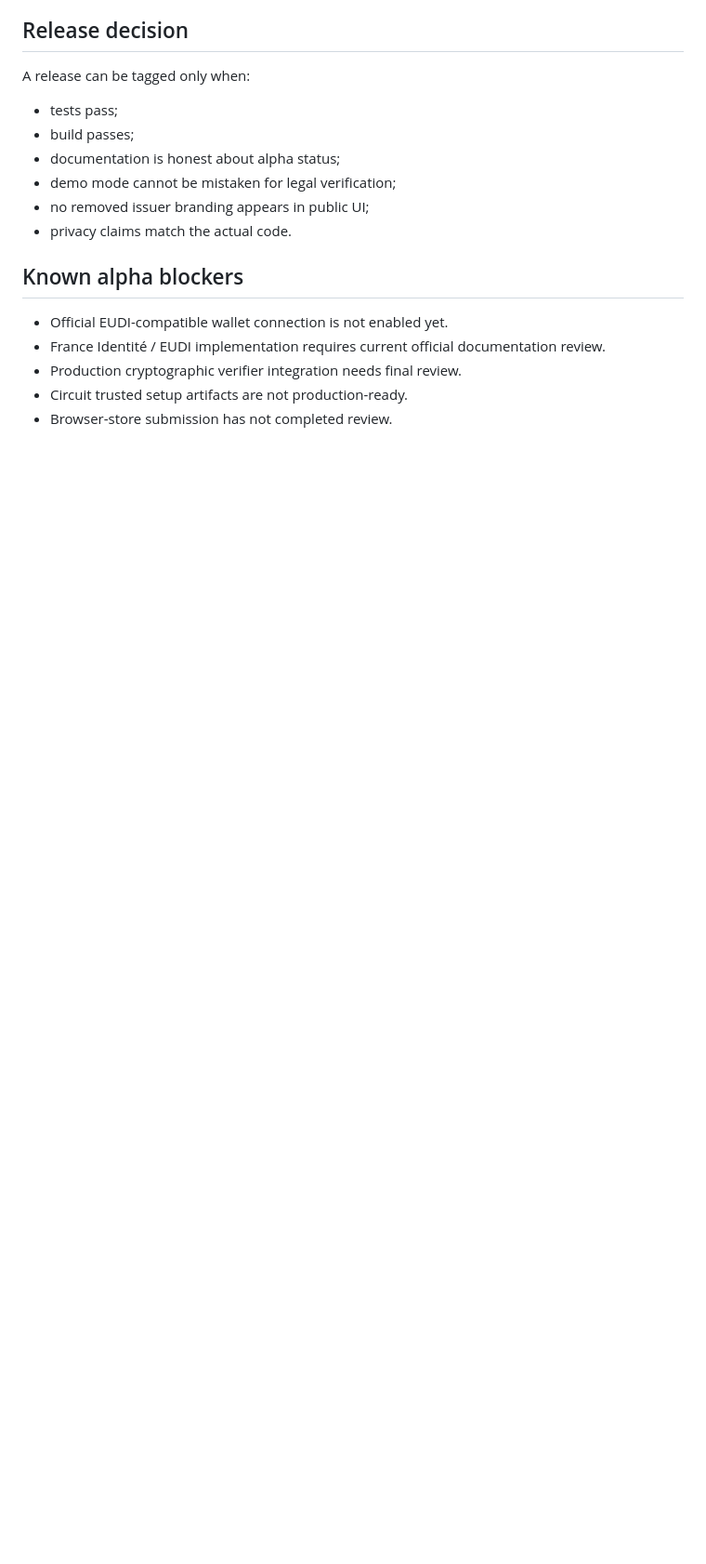
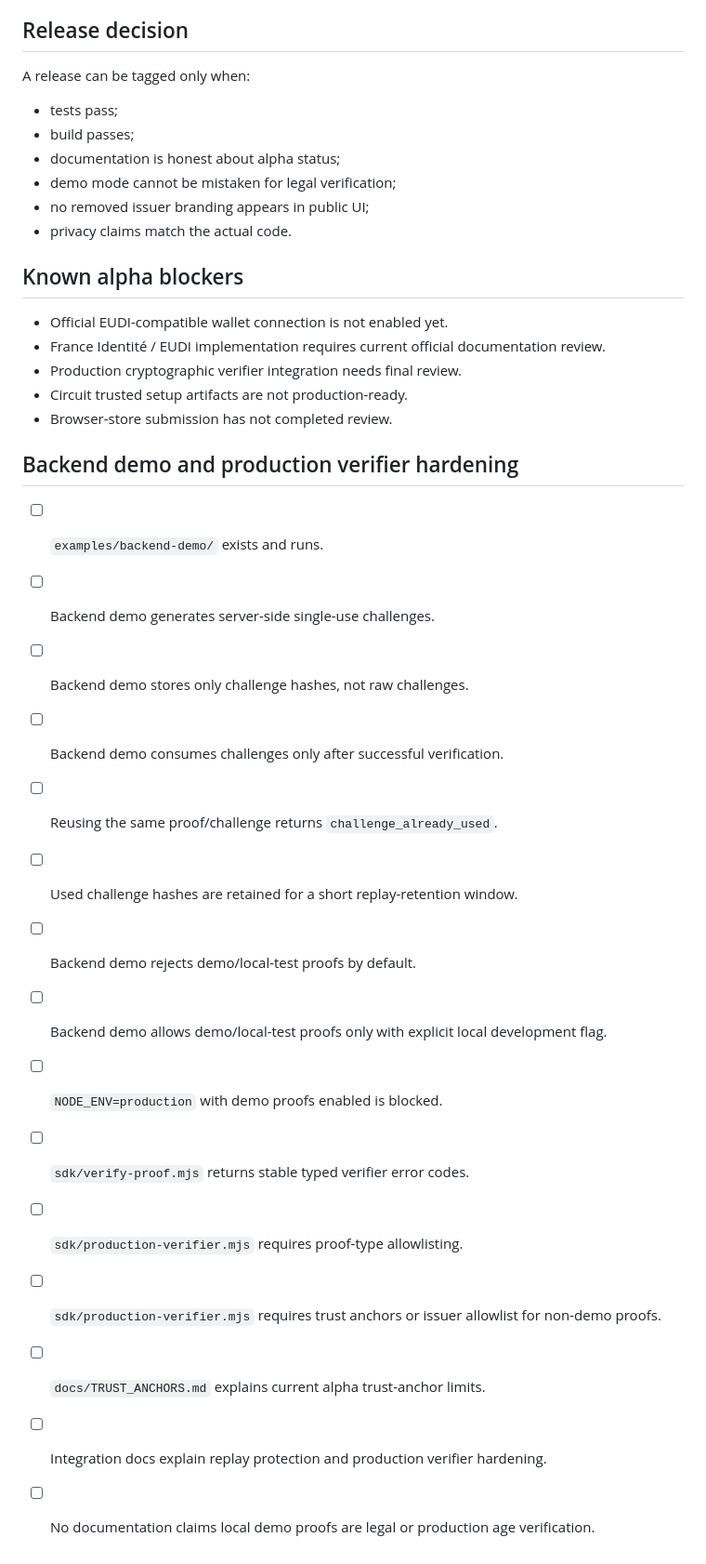
Before and after one commit to GoAnonTools/Verify, a Markdown page: docs/RELEASE_CHECKLIST.md, the part around the change. Shown at 93% size. Drawn GitHub-style; blank space fills up the shorter version.

Commit message:
Update release checklist for backend verifier hardening

```diff
--- a/docs/RELEASE_CHECKLIST.md
+++ b/docs/RELEASE_CHECKLIST.md
@@ -134,3 +134,21 @@ A release can be tagged only when:
 * Production cryptographic verifier integration needs final review.
 * Circuit trusted setup artifacts are not production-ready.
 * Browser-store submission has not completed review.
+
+## Backend demo and production verifier hardening
+
+* [ ] `examples/backend-demo/` exists and runs.
+* [ ] Backend demo generates server-side single-use challenges.
+* [ ] Backend demo stores only challenge hashes, not raw challenges.
+* [ ] Backend demo consumes challenges only after successful verification.
+* [ ] Reusing the same proof/challenge returns `challenge_already_used`.
+* [ ] Used challenge hashes are retained for a short replay-retention window.
+* [ ] Backend demo rejects demo/local-test proofs by default.
+* [ ] Backend demo allows demo/local-test proofs only with explicit local development flag.
+* [ ] `NODE_ENV=production` with demo proofs enabled is blocked.
+* [ ] `sdk/verify-proof.mjs` returns stable typed verifier error codes.
+* [ ] `sdk/production-verifier.mjs` requires proof-type allowlisting.
+* [ ] `sdk/production-verifier.mjs` requires trust anchors or issuer allowlist for non-demo proofs.
+* [ ] `docs/TRUST_ANCHORS.md` explains current alpha trust-anchor limits.
+* [ ] Integration docs explain replay protection and production verifier hardening.
+* [ ] No documentation claims local demo proofs are legal or production age verification.
```
